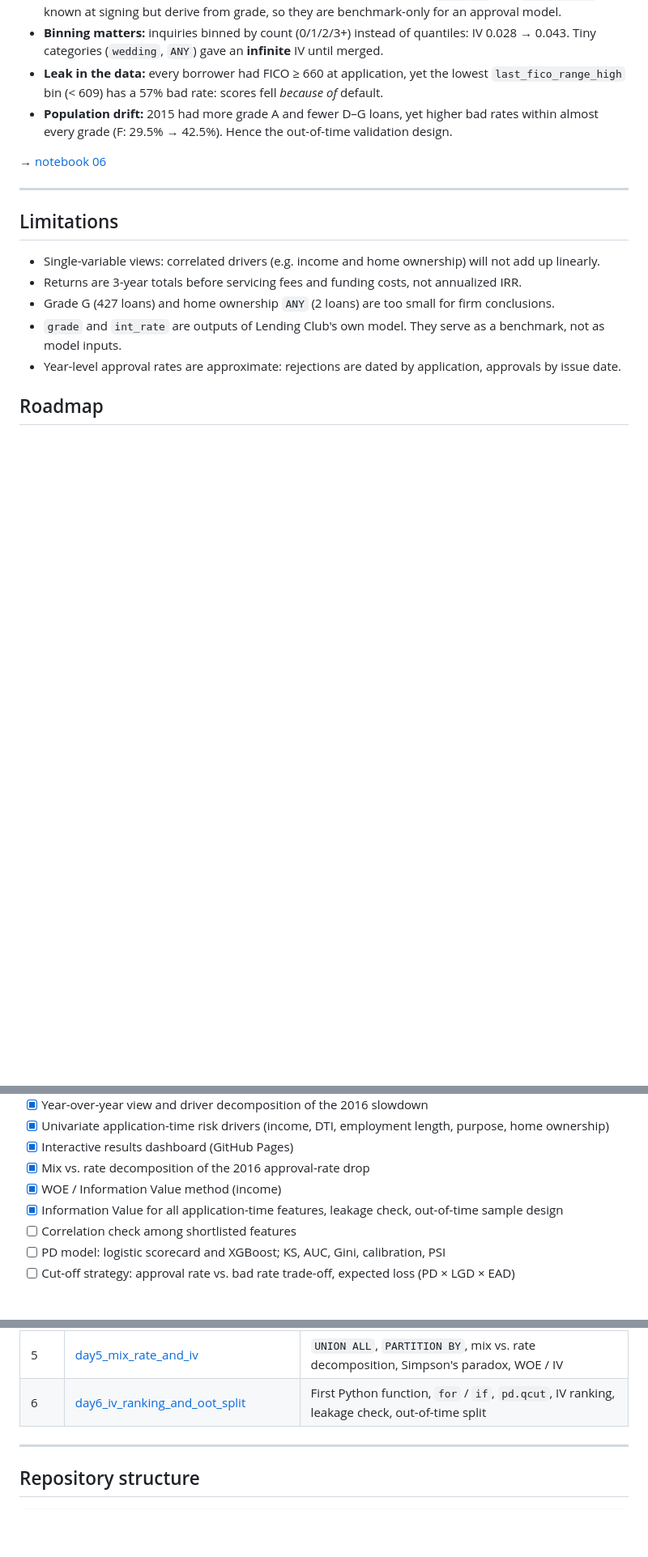
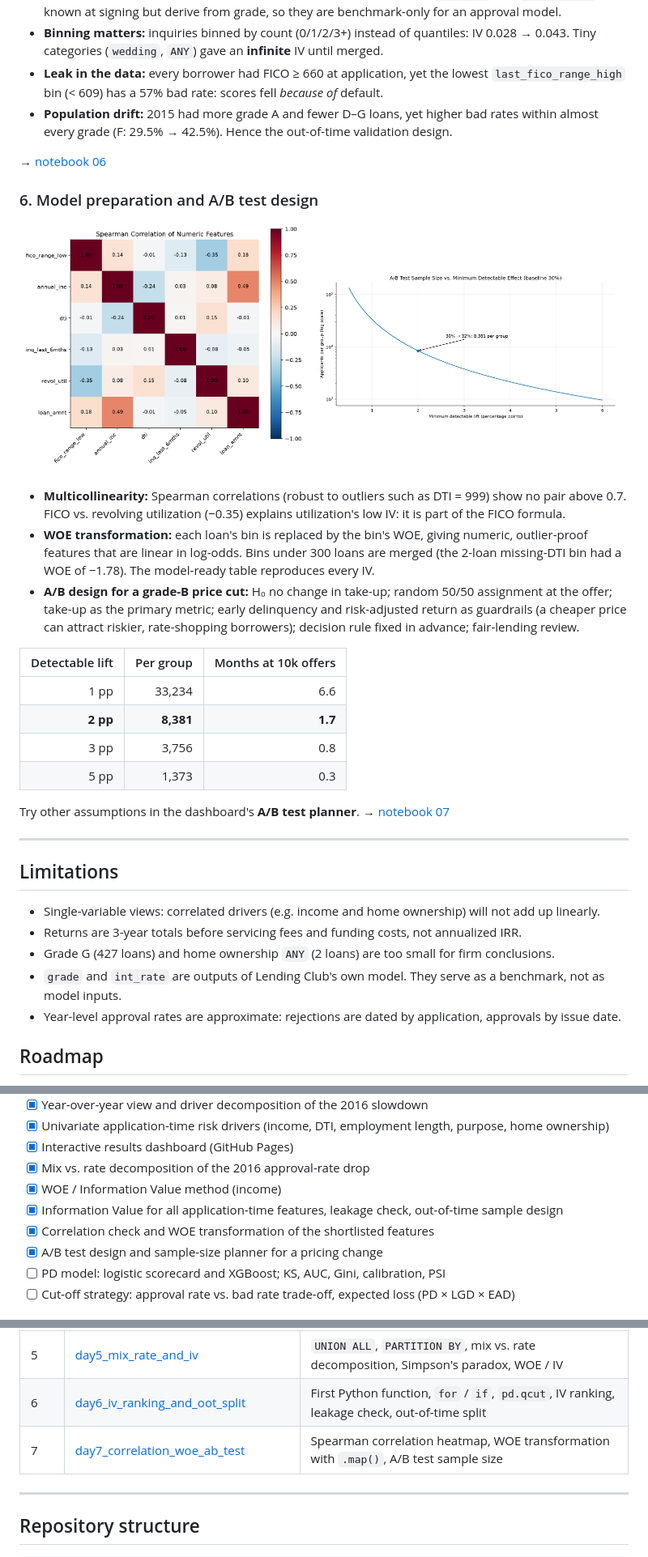
Before and after one commit to qichenz-0825/lending-club-credit-risk-analysis, a Markdown page: README.md, 3 parts joined by grey strips. Shown at 81% size. Drawn GitHub-style; pictures changed too: images/ab_sample_size.png (added), images/feature_correlation.png (added); blank space fills up the shorter version.

```diff
--- a/README.md
+++ b/README.md
@@ -177,6 +179,22 @@ Demand rose; the decline came from approvals.
 
 → [notebook 06](Notebooks/06_feature_selection_and_split.ipynb)
 
+### 6. Model preparation and A/B test design
+<img src="images/feature_correlation.png" width="48%"> <img src="images/ab_sample_size.png" width="50%">
+
+* **Multicollinearity:** Spearman correlations (robust to outliers such as DTI = 999) show no pair above 0.7. FICO vs. revolving utilization (−0.35) explains utilization's low IV: it is part of the FICO formula.
+* **WOE transformation:** each loan's bin is replaced by the bin's WOE, giving numeric, outlier-proof features that are linear in log-odds. Bins under 300 loans are merged (the 2-loan missing-DTI bin had a WOE of −1.78). The model-ready table reproduces every IV.
+* **A/B design for a grade-B price cut:** H₀ no change in take-up; random 50/50 assignment at the offer; take-up as the primary metric; early delinquency and risk-adjusted return as guardrails (a cheaper price can attract riskier, rate-shopping borrowers); decision rule fixed in advance; fair-lending review.
+
+| Detectable lift | Per group | Months at 10k offers |
+|---:|---:|---:|
+| 1 pp | 33,234 | 6.6 |
+| **2 pp** | **8,381** | **1.7** |
+| 3 pp | 3,756 | 0.8 |
+| 5 pp | 1,373 | 0.3 |
+
+Try other assumptions in the dashboard's **A/B test planner**. → [notebook 07](Notebooks/07_correlation_woe_and_ab_test.ipynb)
+
 ---
 
 ## Limitations
@@ -197,7 +215,8 @@ Demand rose; the decline came from approvals.
 - [x] Mix vs. rate decomposition of the 2016 approval-rate drop
 - [x] WOE / Information Value method (income)
 - [x] Information Value for all application-time features, leakage check, out-of-time sample design
-- [ ] Correlation check among shortlisted features
+- [x] Correlation check and WOE transformation of the shortlisted features
+- [x] A/B test design and sample-size planner for a pricing change
 - [ ] PD model: logistic scorecard and XGBoost; KS, AUC, Gini, calibration, PSI
 - [ ] Cut-off strategy: approval rate vs. bad rate trade-off, expected loss (PD × LGD × EAD)
 
@@ -212,6 +231,7 @@ The day-by-day working notebooks, cleaned up, show how the analysis was built: e
 | 4 | [day4_yoy_decomposition_and_drivers](Notebooks/worklog/day4_yoy_decomposition_and_drivers.ipynb) | YoY with `LAG(x, 12)`, volume decomposition, pandas profiling and binning (DTI, employment length, purpose) |
 | 5 | [day5_mix_rate_and_iv](Notebooks/worklog/day5_mix_rate_and_iv.ipynb) | `UNION ALL`, `PARTITION BY`, mix vs. rate decomposition, Simpson's paradox, WOE / IV |
 | 6 | [day6_iv_ranking_and_oot_split](Notebooks/worklog/day6_iv_ranking_and_oot_split.ipynb) | First Python function, `for` / `if`, `pd.qcut`, IV ranking, leakage check, out-of-time split |
+| 7 | [day7_correlation_woe_ab_test](Notebooks/worklog/day7_correlation_woe_ab_test.ipynb) | Spearman correlation heatmap, WOE transformation with `.map()`, A/B test sample size |
 
 ---
 
```
Also changed, not shown: other parts of README.md (+3 -0 lines), 16 other files.
